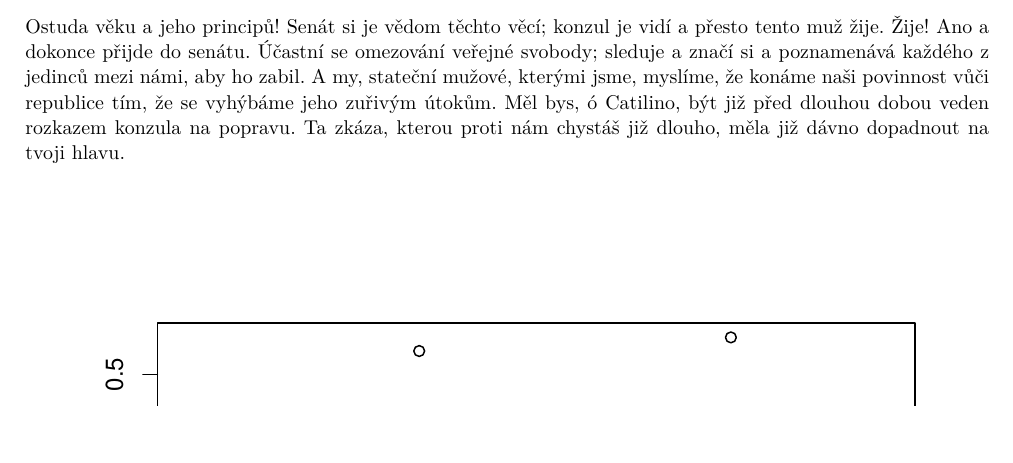
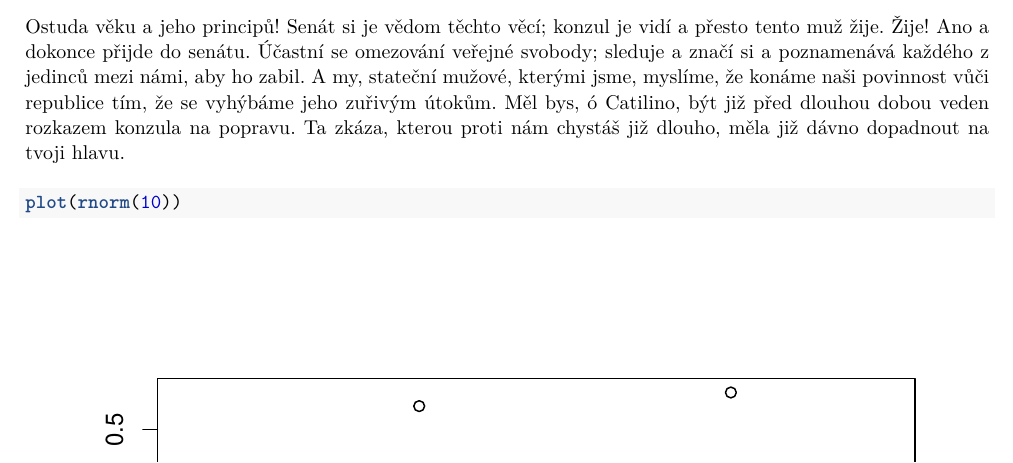
Before and after one commit to jlacko/RPTG, an R Markdown document (Report.Rmd): part of page 1 of 4, cut so that both start at the same text, the shorter picture padded with empty space. Rendered offline with R 4.5, knitr and Pandoc, then LaTeX, with nearby package versions; code that draws random numbers runs with fixed seeds of ours; a font, style sheet, LaTeX package, included part or bibliography that could not be used is replaced or left out.

Commit message:
code highlighting in sample report

````diff
--- a/Report.Rmd
+++ b/Report.Rmd
@@ -15,7 +15,7 @@ Kdy, ó Catilino, hodláš přestat obtěžovat naší trpělivost? Jak dlouho s
 Ostuda věku a jeho principů! Senát si je vědom těchto věcí; konzul je vidí a přesto tento muž žije. Žije! Ano a dokonce přijde do senátu. Účastní se omezování veřejné svobody; sleduje a značí si a poznamenává každého z jedinců mezi námi, aby ho zabil. A my, stateční mužové, kterými jsme, myslíme, že konáme naši povinnost vůči republice tím, že se vyhýbáme jeho zuřivým útokům.
 Měl bys, ó Catilino, být již před dlouhou dobou veden rozkazem konzula na popravu. Ta zkáza, kterou proti nám chystáš již dlouho, měla již dávno dopadnout na tvoji hlavu.
 
-```{r echo=FALSE, fig.align="center"}
+```{r echo=T, eval = T, fig.align="center"}
 plot(rnorm(10))
 ```
 
````
Also changed, not shown: Report.pdf, Report.Rmd (2 more changed lines).
